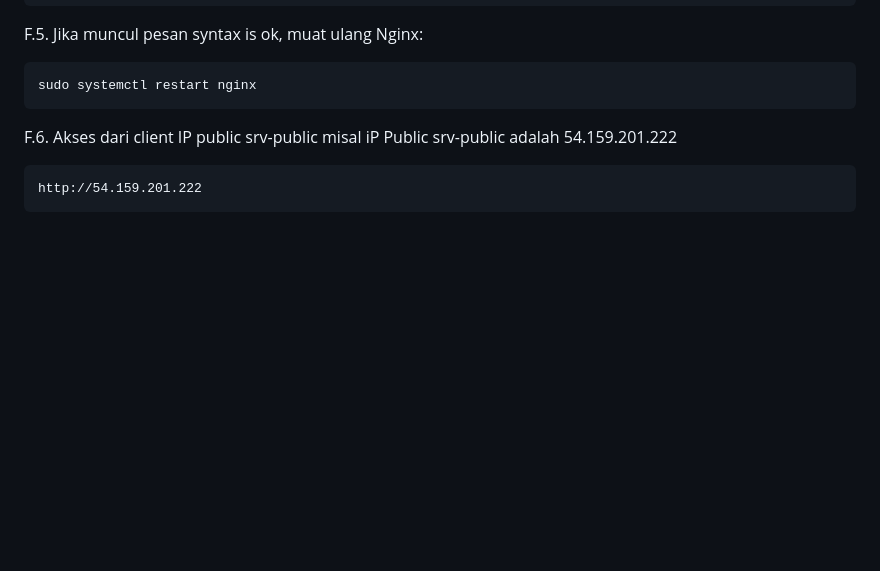
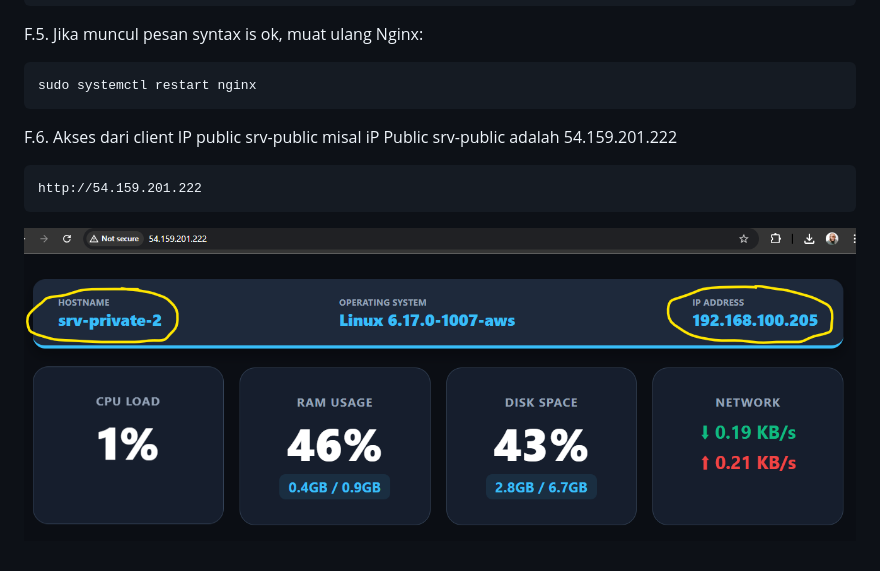
Before and after one commit to paknux/nginx-loadbalancer, a Markdown page: README.md, the part around the change. GitHub-like rendering; pictures changed too: image/hasil.png (added); blank space fills up the shorter version.

`````diff
--- a/README.md
+++ b/README.md
@@ -288,3 +288,5 @@ misal iP Public srv-public adalah 54.159.201.222
 ````
 http://54.159.201.222
 ````
+
+![Hasil](/image/hasil.png)
`````
